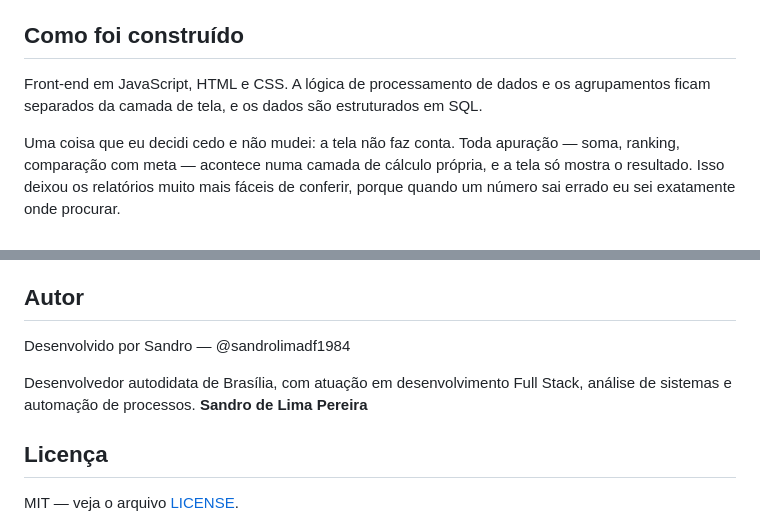
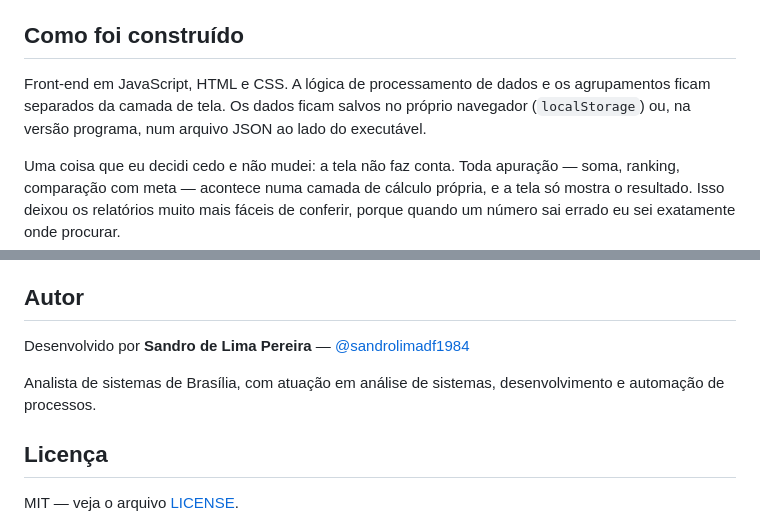
Before and after one commit to sandrolimadf1984/controle-de-caixa, a Markdown page: README.md, 2 parts joined by grey strips. Drawn GitHub-style.

```diff
--- a/README.md
+++ b/README.md
@@ -42,7 +42,7 @@ A informação existia. O que faltava era ela se organizar sozinha.
 
 ## Como foi construído
 
-Front-end em JavaScript, HTML e CSS. A lógica de processamento de dados e os agrupamentos ficam separados da camada de tela, e os dados são estruturados em SQL.
+Front-end em JavaScript, HTML e CSS. A lógica de processamento de dados e os agrupamentos ficam separados da camada de tela. Os dados ficam salvos no próprio navegador (`localStorage`) ou, na versão programa, num arquivo JSON ao lado do executável.
 
 Uma coisa que eu decidi cedo e não mudei: a tela não faz conta. Toda apuração — soma, ranking, comparação com meta — acontece numa camada de cálculo própria, e a tela só mostra o resultado. Isso deixou os relatórios muito mais fáceis de conferir, porque quando um número sai errado eu sei exatamente onde procurar.
 
@@ -91,10 +91,9 @@ docs/                    -> imagens / capturas de tela
 
 ## Autor
 
-Desenvolvido por Sandro — @sandrolimadf1984
+Desenvolvido por **Sandro de Lima Pereira** — [@sandrolimadf1984](https://github.com/sandrolimadf1984)
 
-Desenvolvedor autodidata de Brasília, com atuação em desenvolvimento Full Stack, análise de sistemas e automação de processos.
-**Sandro de Lima Pereira**
+Analista de sistemas de Brasília, com atuação em análise de sistemas, desenvolvimento e automação de processos.
 
 ## Licença
 
```
